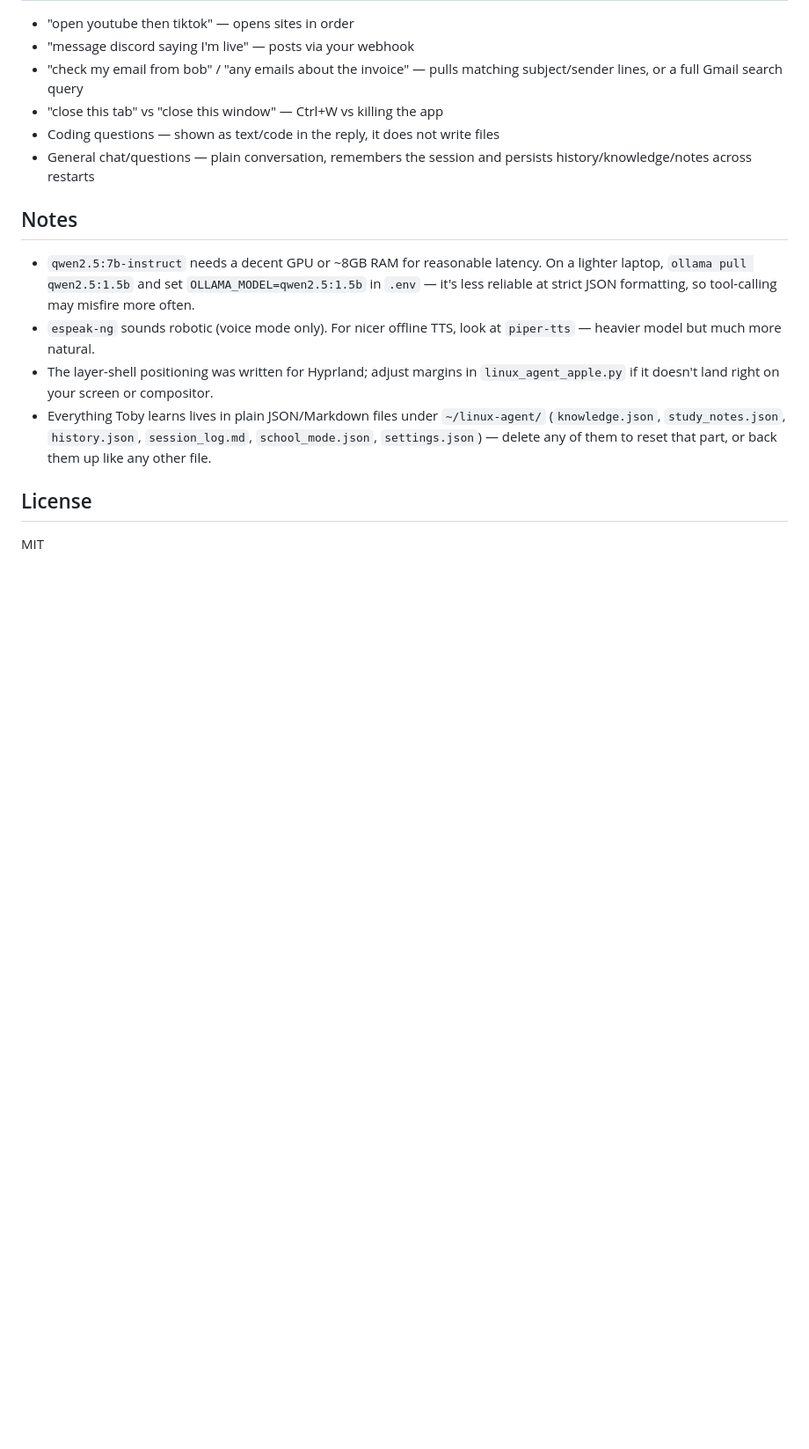
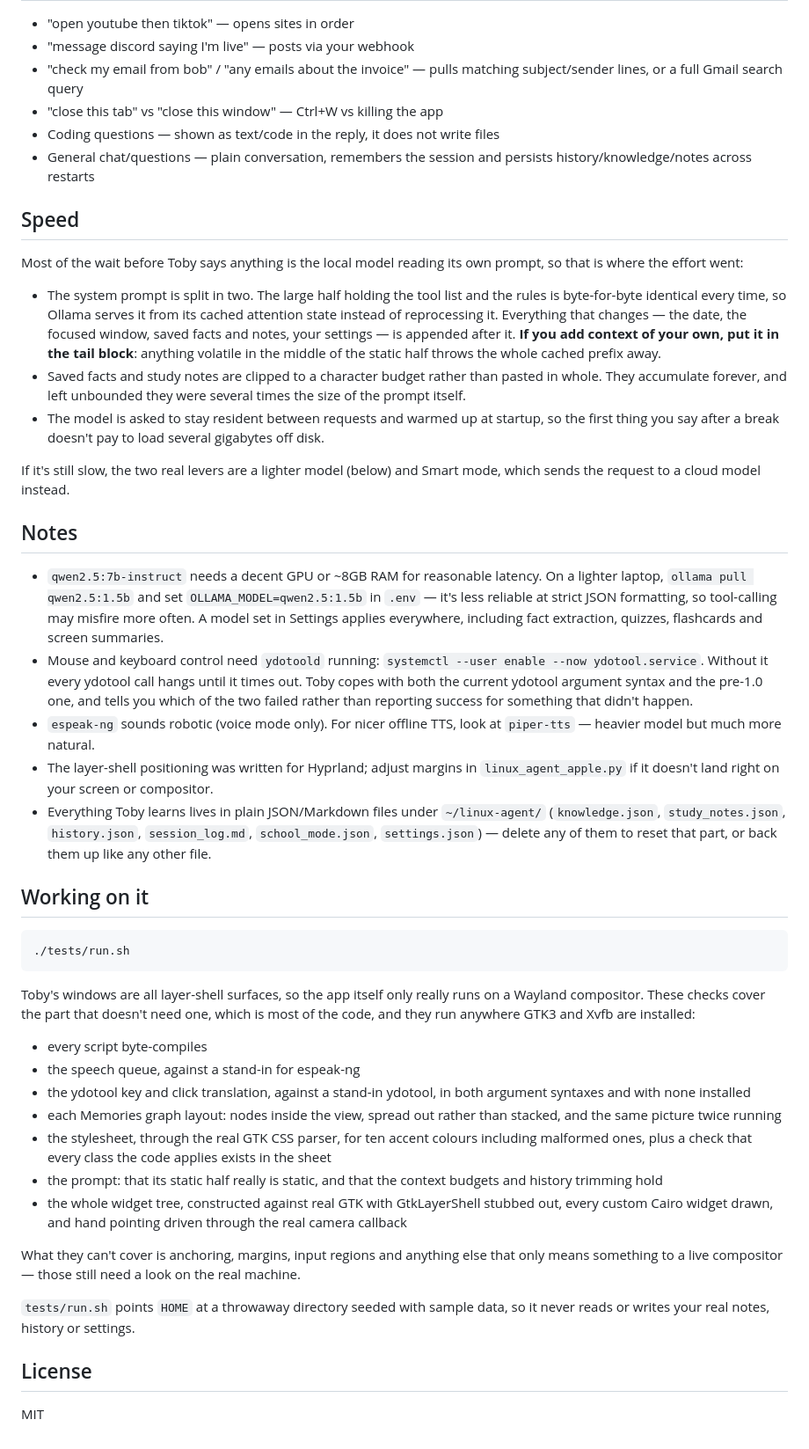
Before and after one commit to mr1charles/linux-ai-assistant-, a Markdown page: README.md, the part around one of its changes. Shown at 88% size. GitHub-like rendering; blank space fills up the shorter version.

````diff
--- a/README.md
+++ b/README.md
@@ -249,12 +274,42 @@ systemctl --user enable --now linux-toby
 - General chat/questions — plain conversation, remembers the session and
   persists history/knowledge/notes across restarts
 
+## Speed
+
+Most of the wait before Toby says anything is the local model reading its
+own prompt, so that is where the effort went:
+
+- The system prompt is split in two. The large half holding the tool list
+  and the rules is byte-for-byte identical every time, so Ollama serves it
+  from its cached attention state instead of reprocessing it. Everything
+  that changes — the date, the focused window, saved facts and notes, your
+  settings — is appended after it. **If you add context of your own, put it
+  in the tail block**: anything volatile in the middle of the static half
+  throws the whole cached prefix away.
+- Saved facts and study notes are clipped to a character budget rather than
+  pasted in whole. They accumulate forever, and left unbounded they were
+  several times the size of the prompt itself.
+- The model is asked to stay resident between requests and warmed up at
+  startup, so the first thing you say after a break doesn't pay to load
+  several gigabytes off disk.
+
+If it's still slow, the two real levers are a lighter model (below) and
+Smart mode, which sends the request to a cloud model instead.
+
 ## Notes
 
 - `qwen2.5:7b-instruct` needs a decent GPU or ~8GB RAM for reasonable
   latency. On a lighter laptop, `ollama pull qwen2.5:1.5b` and set
   `OLLAMA_MODEL=qwen2.5:1.5b` in `.env` — it's less reliable at strict JSON
-  formatting, so tool-calling may misfire more often.
+  formatting, so tool-calling may misfire more often. A model set in
+  Settings applies everywhere, including fact extraction, quizzes,
+  flashcards and screen summaries.
+- Mouse and keyboard control need `ydotoold` running:
+  `systemctl --user enable --now ydotool.service`. Without it every
+  ydotool call hangs until it times out. Toby copes with both the current
+  ydotool argument syntax and the pre-1.0 one, and tells you which of the
+  two failed rather than reporting success for something that didn't
+  happen.
 - `espeak-ng` sounds robotic (voice mode only). For nicer offline TTS, look
   at `piper-tts` — heavier model but much more natural.
 - The layer-shell positioning was written for Hyprland; adjust margins in
@@ -265,6 +320,39 @@ systemctl --user enable --now linux-toby
   `session_log.md`, `school_mode.json`, `settings.json`) — delete any of them to reset that
   part, or back them up like any other file.
 
+## Working on it
+
+```bash
+./tests/run.sh
+```
+
+Toby's windows are all layer-shell surfaces, so the app itself only really
+runs on a Wayland compositor. These checks cover the part that doesn't need
+one, which is most of the code, and they run anywhere GTK3 and Xvfb are
+installed:
+
+- every script byte-compiles
+- the speech queue, against a stand-in for espeak-ng
+- the ydotool key and click translation, against a stand-in ydotool, in
+  both argument syntaxes and with none installed
+- each Memories graph layout: nodes inside the view, spread out rather than
+  stacked, and the same picture twice running
+- the stylesheet, through the real GTK CSS parser, for ten accent colours
+  including malformed ones, plus a check that every class the code applies
+  exists in the sheet
+- the prompt: that its static half really is static, and that the context
+  budgets and history trimming hold
+- the whole widget tree, constructed against real GTK with GtkLayerShell
+  stubbed out, every custom Cairo widget drawn, and hand pointing driven
+  through the real camera callback
+
+What they can't cover is anchoring, margins, input regions and anything
+else that only means something to a live compositor — those still need a
+look on the real machine.
+
+`tests/run.sh` points `HOME` at a throwaway directory seeded with sample
+data, so it never reads or writes your real notes, history or settings.
+
 ## License
 
 MIT
````
Also changed, not shown: other parts of README.md (+43 -18 lines).
